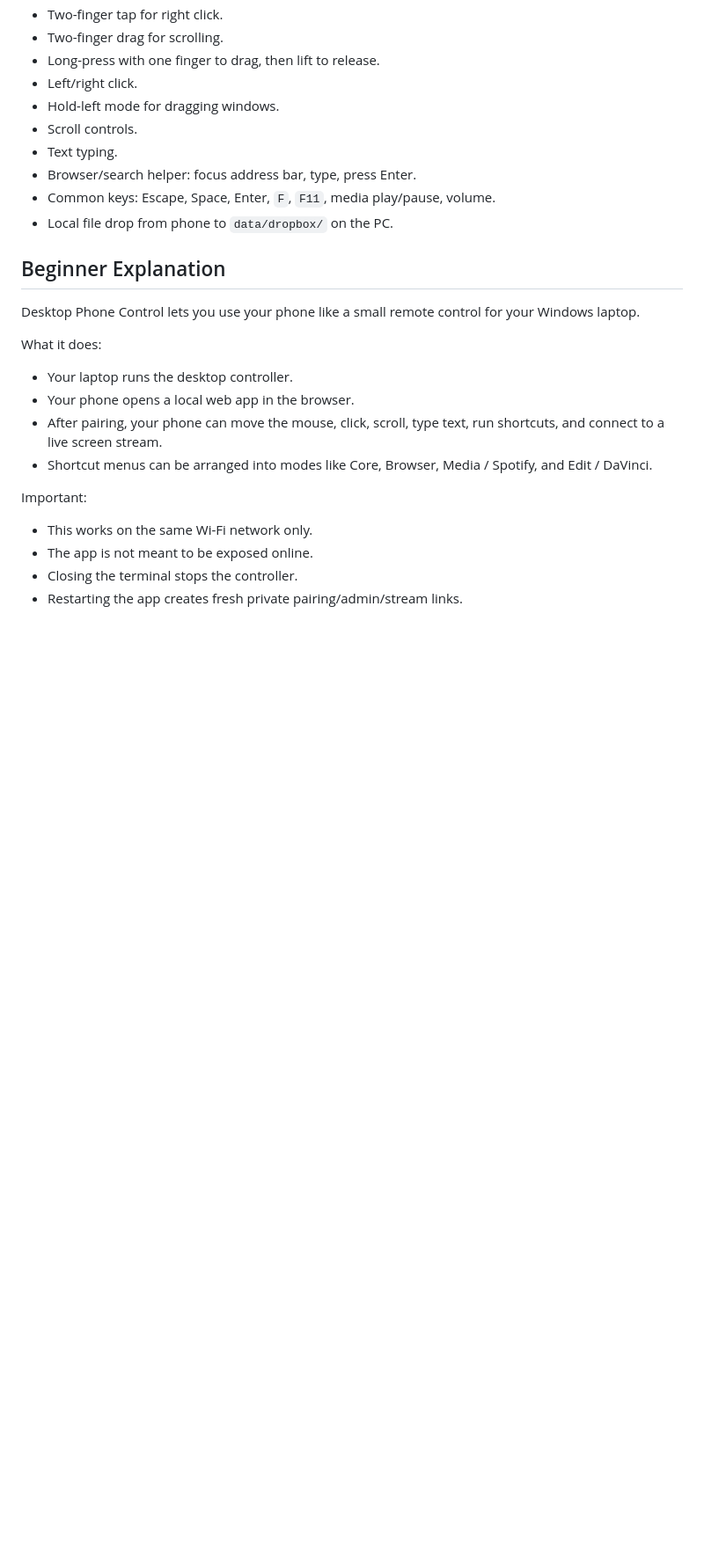
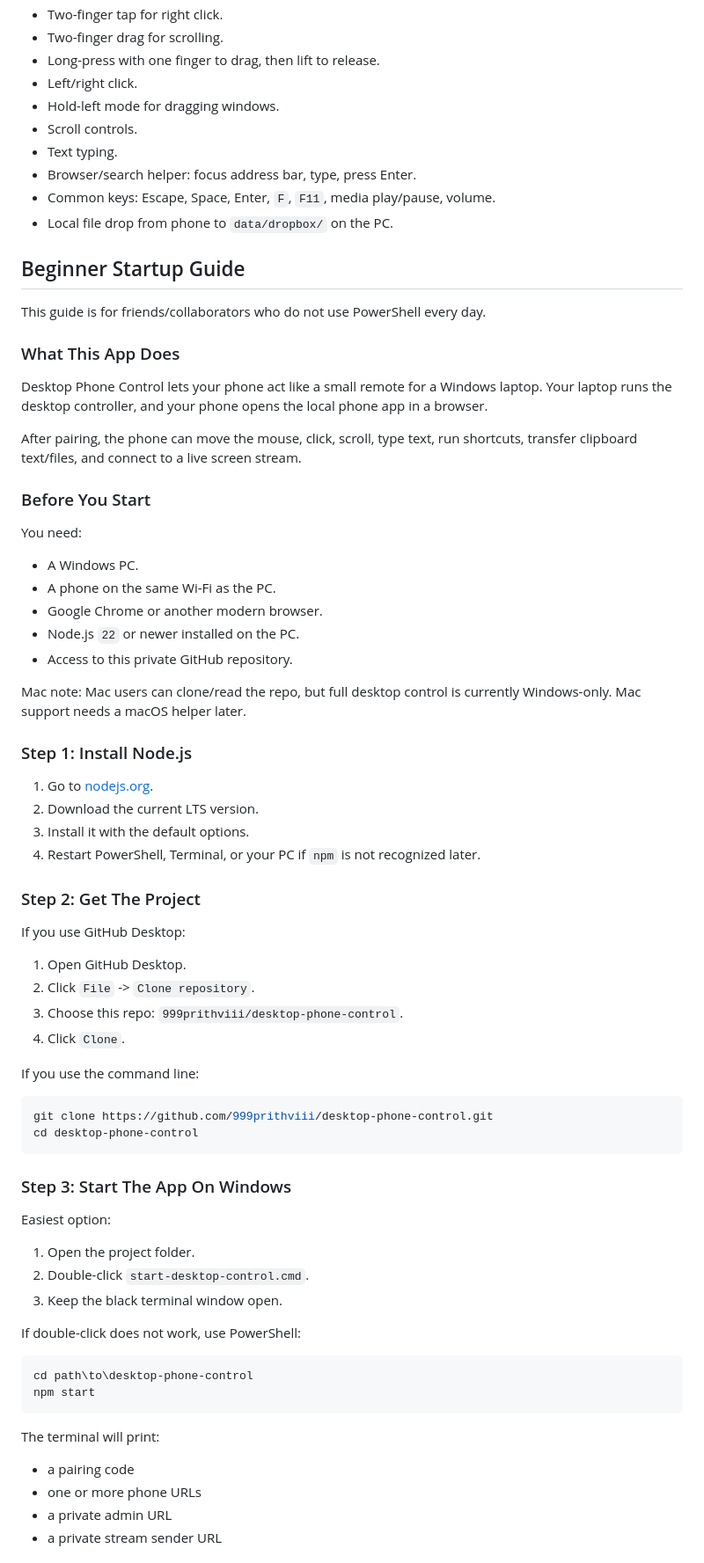
Before and after one commit to 999prithviii/desktop-phone-control, a Markdown page: README.md, the part around one of its changes. Shown at 88% size. Drawn GitHub-style; blank space fills up the shorter version.

Commit message:
Add beginner startup guide

````diff
--- a/README.md
+++ b/README.md
@@ -36,20 +36,70 @@ This MVP turns your phone browser into a touchpad and keyboard for your laptop.
 - Common keys: Escape, Space, Enter, `F`, `F11`, media play/pause, volume.
 - Local file drop from phone to `data/dropbox/` on the PC.
 
-## Beginner Explanation
+## Beginner Startup Guide
 
-Desktop Phone Control lets you use your phone like a small remote control for your Windows laptop.
+This guide is for friends/collaborators who do not use PowerShell every day.
 
-What it does:
+### What This App Does
 
-- Your laptop runs the desktop controller.
-- Your phone opens a local web app in the browser.
-- After pairing, your phone can move the mouse, click, scroll, type text, run shortcuts, and connect to a live screen stream.
-- Shortcut menus can be arranged into modes like Core, Browser, Media / Spotify, and Edit / DaVinci.
+Desktop Phone Control lets your phone act like a small remote for a Windows laptop. Your laptop runs the desktop controller, and your phone opens the local phone app in a browser.
 
-Important:
+After pairing, the phone can move the mouse, click, scroll, type text, run shortcuts, transfer clipboard text/files, and connect to a live screen stream.
 
-- This works on the same Wi-Fi network only.
-- The app is not meant to be exposed online.
-- Closing the terminal stops the controller.
-- Restarting the app creates fresh private pairing/admin/stream links.
+### Before You Start
+
+You need:
+
+- A Windows PC.
+- A phone on the same Wi-Fi as the PC.
+- Google Chrome or another modern browser.
+- Node.js `22` or newer installed on the PC.
+- Access to this private GitHub repository.
+
+Mac note: Mac users can clone/read the repo, but full desktop control is currently Windows-only. Mac support needs a macOS helper later.
+
+### Step 1: Install Node.js
+
+1. Go to [nodejs.org](https://nodejs.org/).
+2. Download the current LTS version.
+3. Install it with the default options.
+4. Restart PowerShell, Terminal, or your PC if `npm` is not recognized later.
+
+### Step 2: Get The Project
+
+If you use GitHub Desktop:
+
+1. Open GitHub Desktop.
+2. Click `File` -> `Clone repository`.
+3. Choose this repo: `999prithviii/desktop-phone-control`.
+4. Click `Clone`.
+
+If you use the command line:
+
+```powershell
+git clone https://github.com/999prithviii/desktop-phone-control.git
+cd desktop-phone-control
+```
+
+### Step 3: Start The App On Windows
+
+Easiest option:
+
+1. Open the project folder.
+2. Double-click `start-desktop-control.cmd`.
+3. Keep the black terminal window open.
+
+If double-click does not work, use PowerShell:
+
+```powershell
+cd path\to\desktop-phone-control
+npm start
+```
+
+The terminal will print:
+
+- a pairing code
+- one or more phone URLs
+- a private admin URL
+- a private stream sender URL
+
````
Also changed, not shown: other parts of README.md (+22 -0 lines).
